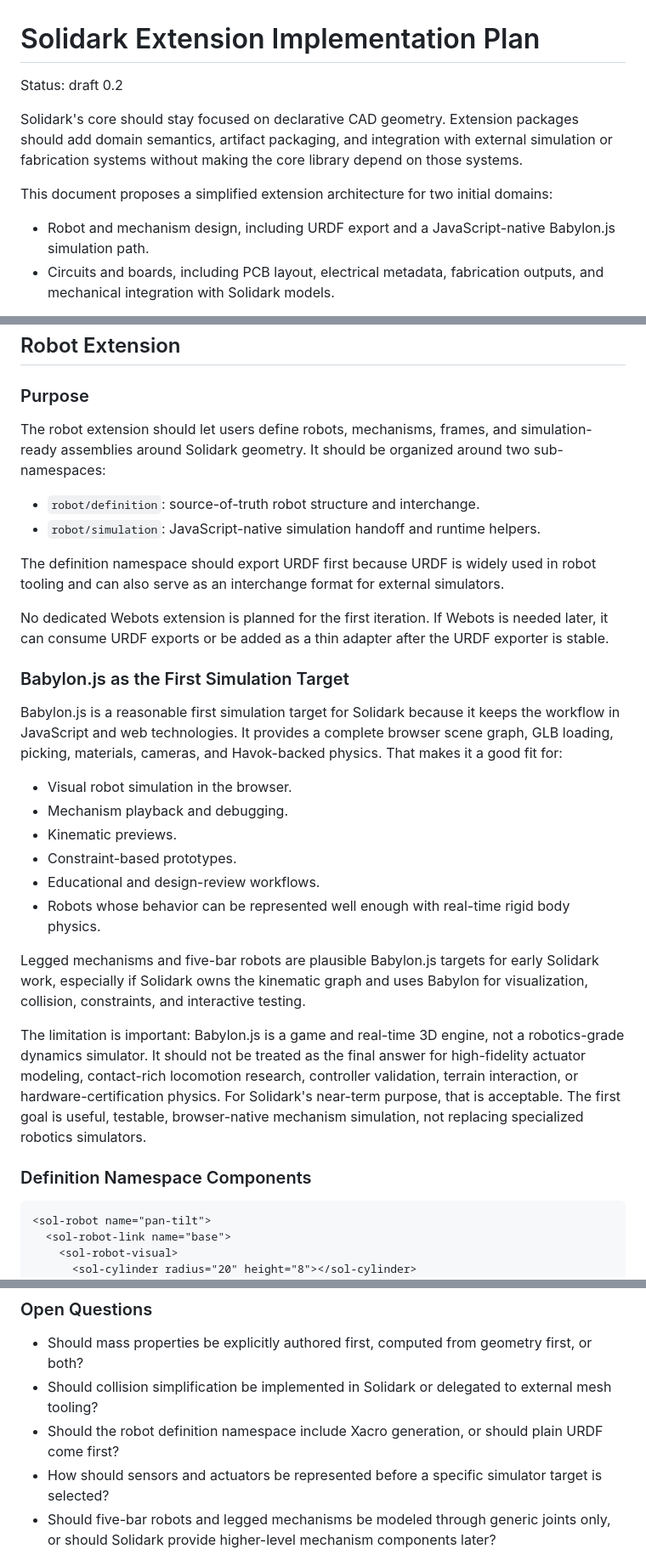
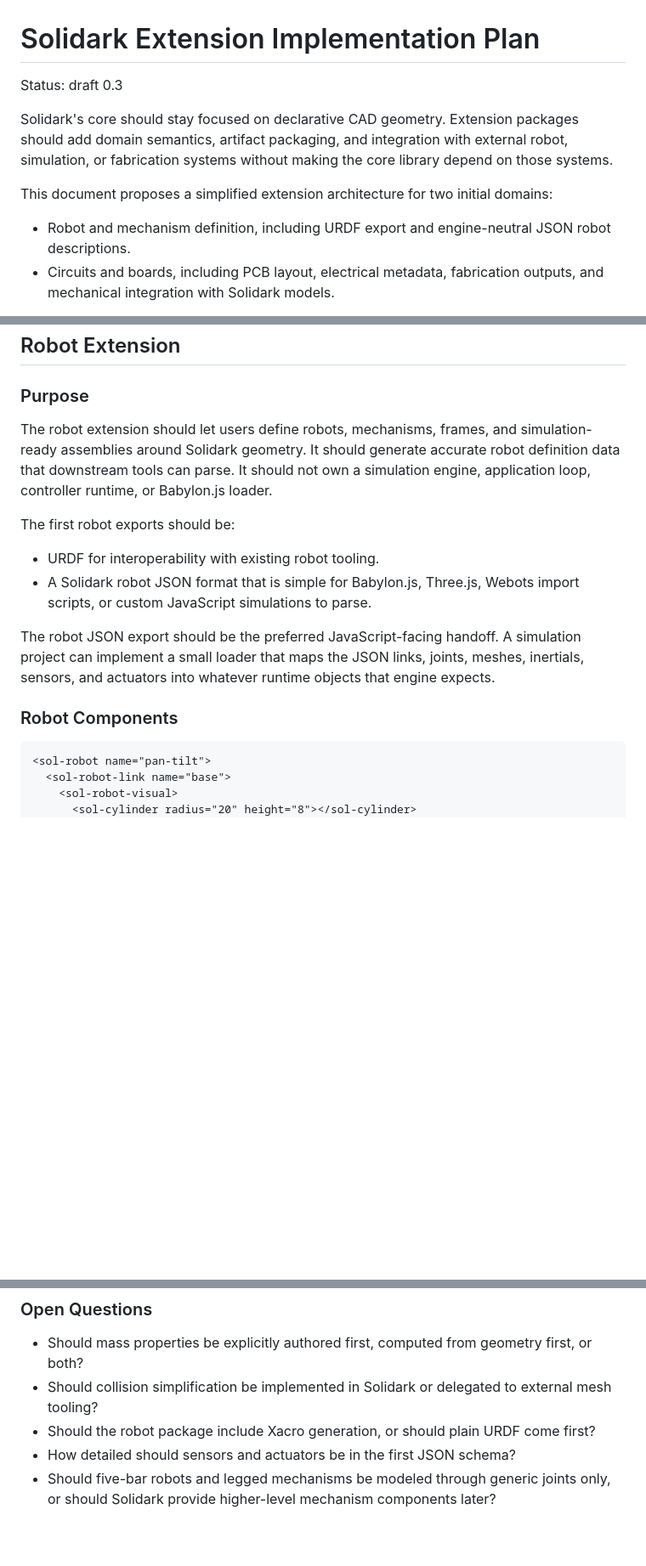
Before and after one commit to librark/solidark, a Markdown page: docs/extensions.md, 3 parts joined by grey strips. Shown at 85% size. Drawn GitHub-style; blank space fills up the shorter version.

Commit message:
Refine robot namespace.

````diff
--- a/docs/extensions.md
+++ b/docs/extensions.md
@@ -1,17 +1,17 @@
 # Solidark Extension Implementation Plan
 
-Status: draft 0.2
+Status: draft 0.3
 
 Solidark's core should stay focused on declarative CAD geometry. Extension
 packages should add domain semantics, artifact packaging, and integration with
-external simulation or fabrication systems without making the core library
-depend on those systems.
+external robot, simulation, or fabrication systems without making the core
+library depend on those systems.
 
 This document proposes a simplified extension architecture for two initial
 domains:
 
-- Robot and mechanism design, including URDF export and a JavaScript-native
-  Babylon.js simulation path.
+- Robot and mechanism definition, including URDF export and engine-neutral JSON
+  robot descriptions.
 - Circuits and boards, including PCB layout, electrical metadata, fabrication
   outputs, and mechanical integration with Solidark models.
 
@@ -263,48 +252,23 @@ Open questions:
 ### Purpose
 
 The robot extension should let users define robots, mechanisms, frames, and
-simulation-ready assemblies around Solidark geometry. It should be organized
-around two sub-namespaces:
+simulation-ready assemblies around Solidark geometry. It should generate
+accurate robot definition data that downstream tools can parse. It should not
+own a simulation engine, application loop, controller runtime, or Babylon.js
+loader.
 
-- `robot/definition`: source-of-truth robot structure and interchange.
-- `robot/simulation`: JavaScript-native simulation handoff and runtime helpers.
+The first robot exports should be:
 
-The definition namespace should export URDF first because URDF is widely used in
-robot tooling and can also serve as an interchange format for external
-simulators.
+- URDF for interoperability with existing robot tooling.
+- A Solidark robot JSON format that is simple for Babylon.js, Three.js, Webots
+  import scripts, or custom JavaScript simulations to parse.
 
-No dedicated Webots extension is planned for the first iteration. If Webots is
-needed later, it can consume URDF exports or be added as a thin adapter after
-the URDF exporter is stable.
+The robot JSON export should be the preferred JavaScript-facing handoff. A
+simulation project can implement a small loader that maps the JSON links,
+joints, meshes, inertials, sensors, and actuators into whatever runtime objects
+that engine expects.
 
-### Babylon.js as the First Simulation Target
-
-Babylon.js is a reasonable first simulation target for Solidark because it keeps
-the workflow in JavaScript and web technologies. It provides a complete browser
-scene graph, GLB loading, picking, materials, cameras, and Havok-backed physics.
-That makes it a good fit for:
-
-- Visual robot simulation in the browser.
-- Mechanism playback and debugging.
-- Kinematic previews.
-- Constraint-based prototypes.
-- Educational and design-review workflows.
-- Robots whose behavior can be represented well enough with real-time rigid
-  body physics.
-
-Legged mechanisms and five-bar robots are plausible Babylon.js targets for early
-Solidark work, especially if Solidark owns the kinematic graph and uses Babylon
-for visualization, collision, constraints, and interactive testing.
-
-The limitation is important: Babylon.js is a game and real-time 3D engine, not a
-robotics-grade dynamics simulator. It should not be treated as the final answer
-for high-fidelity actuator modeling, contact-rich locomotion research,
-controller validation, terrain interaction, or hardware-certification physics.
-For Solidark's near-term purpose, that is acceptable. The first goal is useful,
-testable, browser-native mechanism simulation, not replacing specialized
-robotics simulators.
-
-### Definition Namespace Components
+### Robot Components
 
 ```html
 <sol-robot name="pan-tilt">
@@ -451,10 +437,9 @@ The robot simulation compiler should report:
   first, or both?
 - Should collision simplification be implemented in Solidark or delegated to
   external mesh tooling?
-- Should the robot definition namespace include Xacro generation, or should plain
-  URDF come first?
-- How should sensors and actuators be represented before a specific simulator
-  target is selected?
+- Should the robot package include Xacro generation, or should plain URDF come
+  first?
+- How detailed should sensors and actuators be in the first JSON schema?
 - Should five-bar robots and legged mechanisms be modeled through generic joints
   only, or should Solidark provide higher-level mechanism components later?
 
````
Also changed, not shown: other parts of docs/extensions.md (+119 -121 lines).
